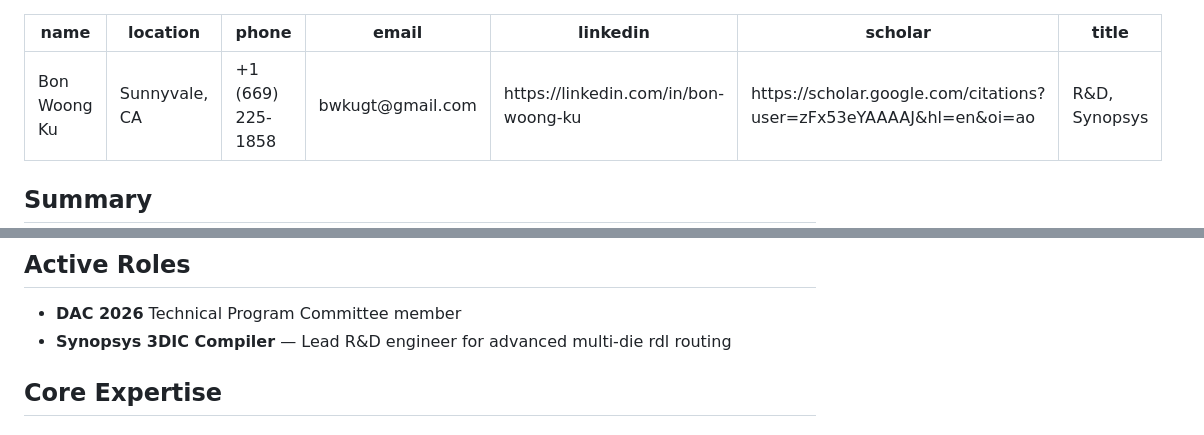
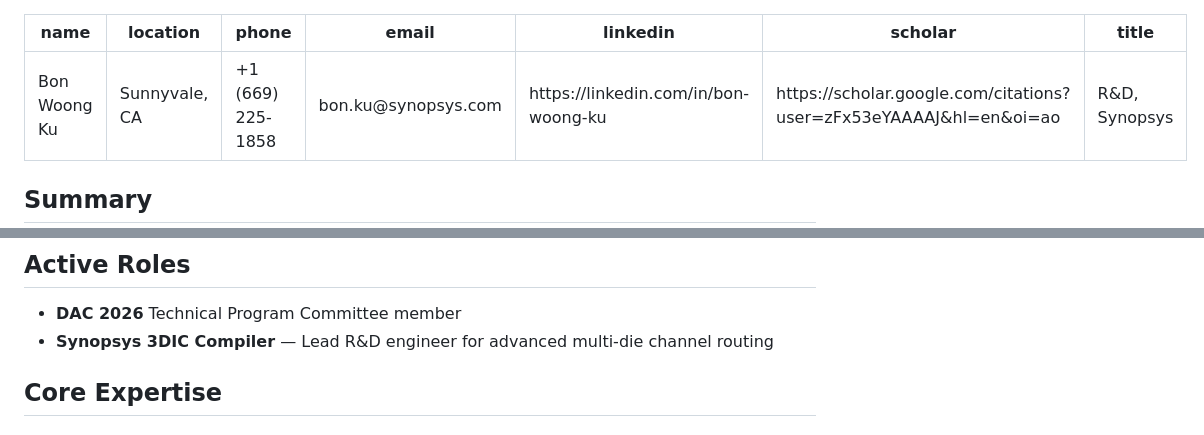
Before and after one commit to bnwk/resume, a Markdown page: src/resume.md, 2 parts joined by grey strips. Rendered like a GitHub page.

Commit message:
030426-fs2

```diff
--- a/src/resume.md
+++ b/src/resume.md
@@ -2,7 +2,7 @@
 name: Bon Woong Ku
 location: Sunnyvale, CA
 phone: "+1 (669) 225-1858"
-email: bwkugt@gmail.com
+email: bon.ku@synopsys.com
 linkedin: https://linkedin.com/in/bon-woong-ku
 scholar: https://scholar.google.com/citations?user=zFx53eYAAAAJ&hl=en&oi=ao
 title: R&D, Synopsys
@@ -13,7 +13,7 @@ EDA R&D engineer with **10+ years** shipping **production-grade physical design
 
 ## Active Roles
 - **DAC 2026** Technical Program Committee member
-- **Synopsys 3DIC Compiler** — Lead R&D engineer for advanced multi-die rdl routing
+- **Synopsys 3DIC Compiler** — Lead R&D engineer for advanced multi-die channel routing
 
 ## Core Expertise
 
```
